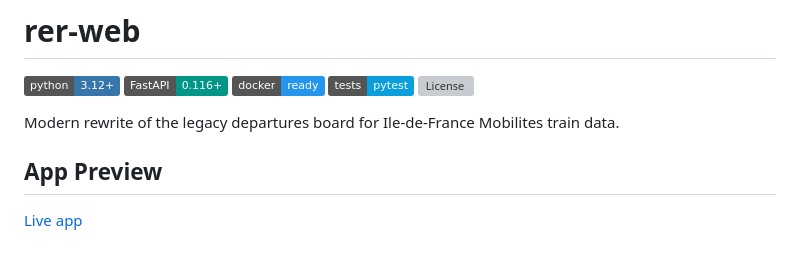
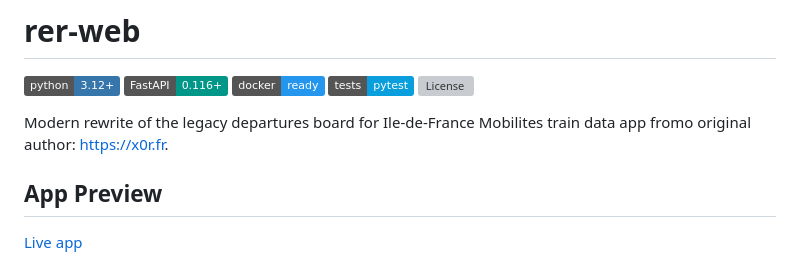
Before and after one commit to erille/mon-rer, a Markdown page: README.md, the part around the change. GitHub-like rendering; badges without logos; grey boxes are pictures that could not be loaded.

Commit message:
Update README to include original author attribution
Added attribution to the original author of the app.

```diff
--- a/README.md
+++ b/README.md
@@ -6,7 +6,7 @@
 [![Tests](https://img.shields.io/badge/tests-pytest-0A9EDC?logo=pytest&logoColor=white)](tests)
 [![License](https://img.shields.io/github/license/erille/mon-rer)](LICENSE)
 
-Modern rewrite of the legacy departures board for Ile-de-France Mobilites train data.
+Modern rewrite of the legacy departures board for Ile-de-France Mobilites train data app fromo original author: https://x0r.fr.
 
 ## App Preview
 
```
